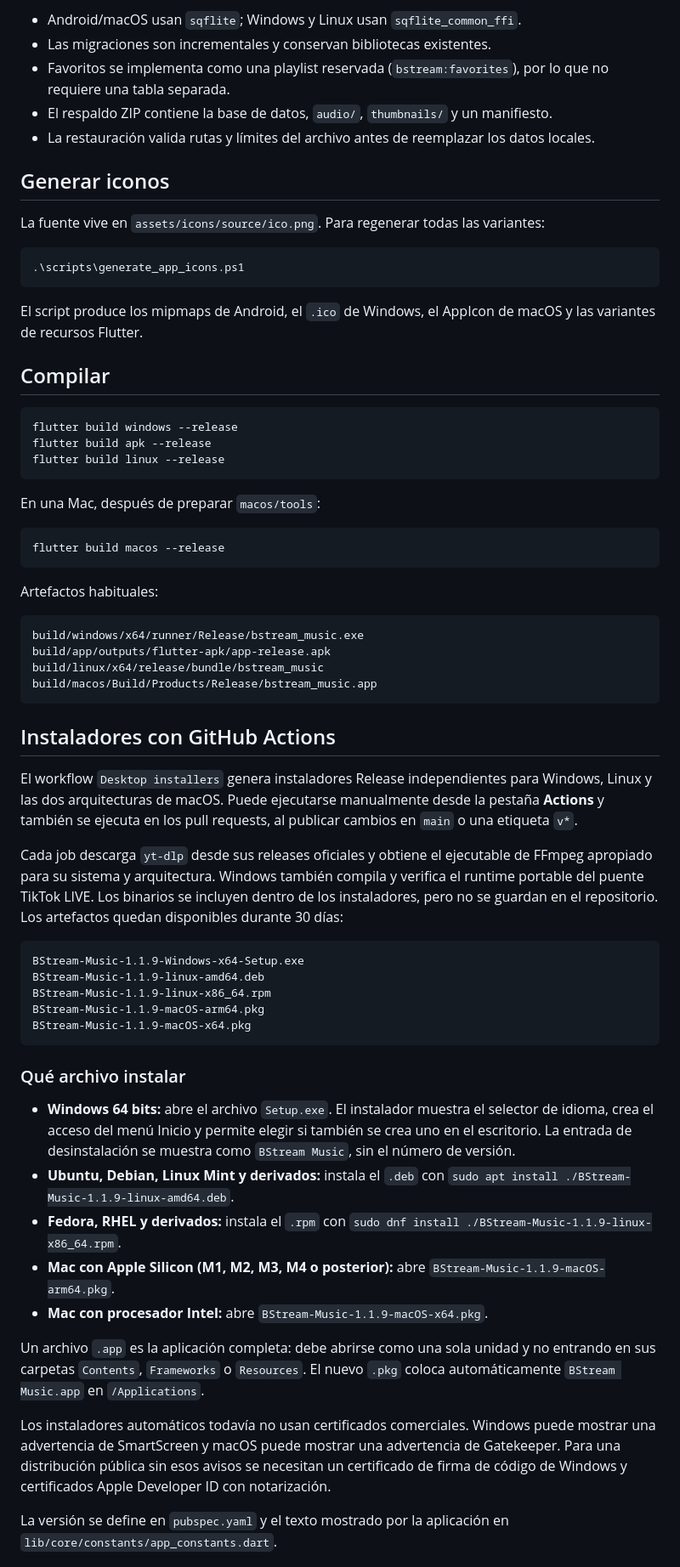
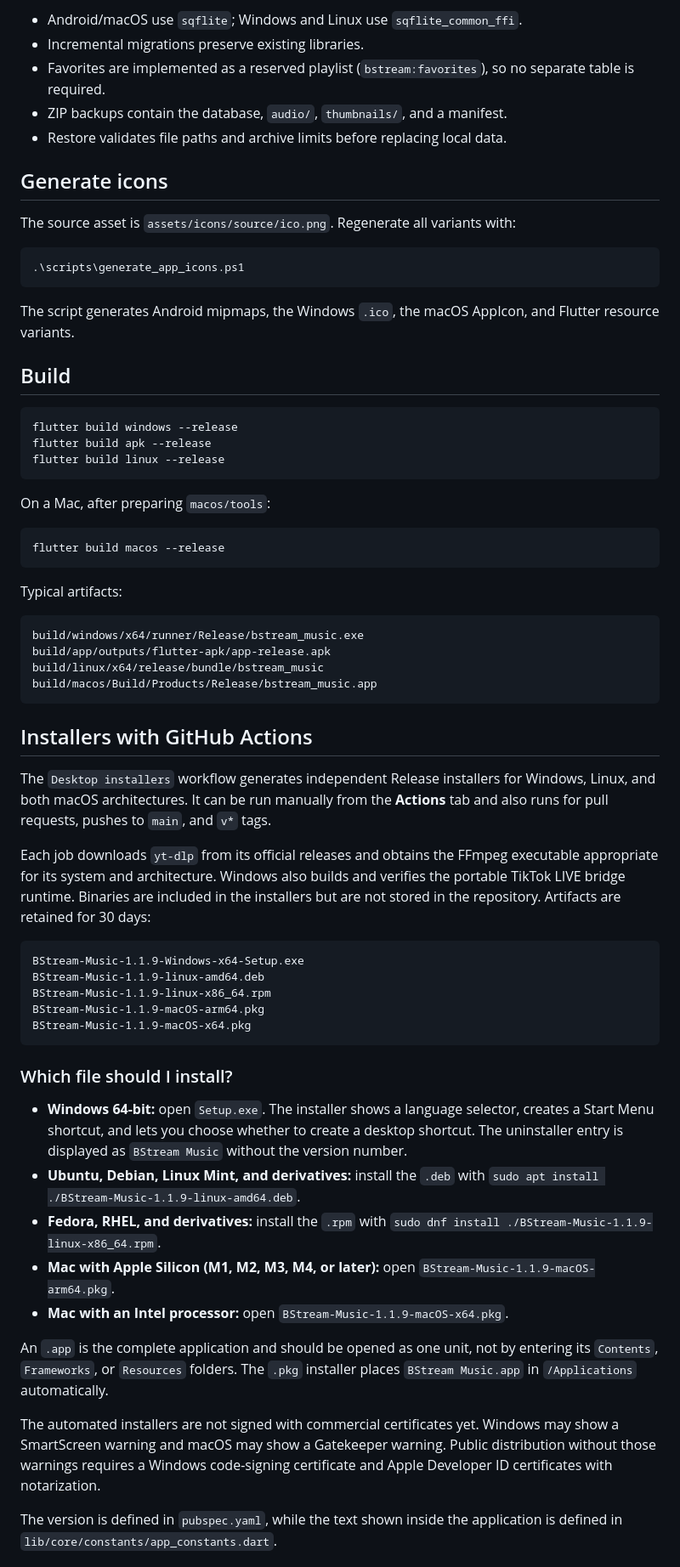
Before and after one commit to BryamContreras/BStream-Music, a Markdown page: README.md, the part around one of its changes. Shown at 85% size. Drawn GitHub-style.

````diff
--- a/README.md
+++ b/README.md
@@ -276,21 +276,21 @@ $env:BSTREAM_ANDROID_KEY_PASSWORD="..."
 
-- Android/macOS usan `sqflite`; Windows y Linux usan `sqflite_common_ffi`.
-- Las migraciones son incrementales y conservan bibliotecas existentes.
-- Favoritos se implementa como una playlist reservada (`bstream:favorites`), por lo que no requiere una tabla separada.
-- El respaldo ZIP contiene la base de datos, `audio/`, `thumbnails/` y un manifiesto.
-- La restauración valida rutas y límites del archivo antes de reemplazar los datos locales.
+- Android/macOS use `sqflite`; Windows and Linux use `sqflite_common_ffi`.
+- Incremental migrations preserve existing libraries.
+- Favorites are implemented as a reserved playlist (`bstream:favorites`), so no separate table is required.
+- ZIP backups contain the database, `audio/`, `thumbnails/`, and a manifest.
+- Restore validates file paths and archive limits before replacing local data.
 
-## Generar iconos
+## Generate icons
 
-La fuente vive en `assets/icons/source/ico.png`. Para regenerar todas las variantes:
+The source asset is `assets/icons/source/ico.png`. Regenerate all variants with:
 
 ```powershell
 .\scripts\generate_app_icons.ps1
 ```
 
-El script produce los mipmaps de Android, el `.ico` de Windows, el AppIcon de macOS y las variantes de recursos Flutter.
+The script generates Android mipmaps, the Windows `.ico`, the macOS AppIcon, and Flutter resource variants.
 
-## Compilar
+## Build
 
 ```powershell
 flutter build windows --release
@@ -298,13 +298,13 @@ flutter build apk --release
 flutter build linux --release
 ```
 
-En una Mac, después de preparar `macos/tools`:
+On a Mac, after preparing `macos/tools`:
 
 ```bash
 flutter build macos --release
 ```
 
-Artefactos habituales:
+Typical artifacts:
 
 ```text
 build/windows/x64/runner/Release/bstream_music.exe
@@ -313,11 +313,11 @@ build/linux/x64/release/bundle/bstream_music
 build/macos/Build/Products/Release/bstream_music.app
 ```
 
-## Instaladores con GitHub Actions
+## Installers with GitHub Actions
 
-El workflow `Desktop installers` genera instaladores Release independientes para Windows, Linux y las dos arquitecturas de macOS. Puede ejecutarse manualmente desde la pestaña **Actions** y también se ejecuta en los pull requests, al publicar cambios en `main` o una etiqueta `v*`.
+The `Desktop installers` workflow generates independent Release installers for Windows, Linux, and both macOS architectures. It can be run manually from the **Actions** tab and also runs for pull requests, pushes to `main`, and `v*` tags.
 
-Cada job descarga `yt-dlp` desde sus releases oficiales y obtiene el ejecutable de FFmpeg apropiado para su sistema y arquitectura. Windows también compila y verifica el runtime portable del puente TikTok LIVE. Los binarios se incluyen dentro de los instaladores, pero no se guardan en el repositorio. Los artefactos quedan disponibles durante 30 días:
+Each job downloads `yt-dlp` from its official releases and obtains the FFmpeg executable appropriate for its system and architecture. Windows also builds and verifies the portable TikTok LIVE bridge runtime. Binaries are included in the installers but are not stored in the repository. Artifacts are retained for 30 days:
 
 ```text
 BStream-Music-1.1.9-Windows-x64-Setup.exe
@@ -327,17 +327,17 @@ BStream-Music-1.1.9-macOS-arm64.pkg
 BStream-Music-1.1.9-macOS-x64.pkg
 ```
 
-### Qué archivo instalar
+### Which file should I install?
 
-- **Windows 64 bits:** abre el archivo `Setup.exe`. El instalador muestra el selector de idioma, crea el acceso del menú Inicio y permite elegir si también se crea uno en el escritorio. La entrada de desinstalación se muestra como `BStream Music`, sin el número de versión.
-- **Ubuntu, Debian, Linux Mint y derivados:** instala el `.deb` con `sudo apt install ./BStream-Music-1.1.9-linux-amd64.deb`.
-- **Fedora, RHEL y derivados:** instala el `.rpm` con `sudo dnf install ./BStream-Music-1.1.9-linux-x86_64.rpm`.
-- **Mac con Apple Silicon (M1, M2, M3, M4 o posterior):** abre `BStream-Music-1.1.9-macOS-arm64.pkg`.
-- **Mac con procesador Intel:** abre `BStream-Music-1.1.9-macOS-x64.pkg`.
+- **Windows 64-bit:** open `Setup.exe`. The installer shows a language selector, creates a Start Menu shortcut, and lets you choose whether to create a desktop shortcut. The uninstaller entry is displayed as `BStream Music` without the version number.
+- **Ubuntu, Debian, Linux Mint, and derivatives:** install the `.deb` with `sudo apt install ./BStream-Music-1.1.9-linux-amd64.deb`.
+- **Fedora, RHEL, and derivatives:** install the `.rpm` with `sudo dnf install ./BStream-Music-1.1.9-linux-x86_64.rpm`.
+- **Mac with Apple Silicon (M1, M2, M3, M4, or later):** open `BStream-Music-1.1.9-macOS-arm64.pkg`.
+- **Mac with an Intel processor:** open `BStream-Music-1.1.9-macOS-x64.pkg`.
 
-Un archivo `.app` es la aplicación completa: debe abrirse como una sola unidad y no entrando en sus carpetas `Contents`, `Frameworks` o `Resources`. El nuevo `.pkg` coloca automáticamente `BStream Music.app` en `/Applications`.
+An `.app` is the complete application and should be opened as one unit, not by entering its `Contents`, `Frameworks`, or `Resources` folders. The `.pkg` installer places `BStream Music.app` in `/Applications` automatically.
 
-Los instaladores automáticos todavía no usan certificados comerciales. Windows puede mostrar una advertencia de SmartScreen y macOS puede mostrar una advertencia de Gatekeeper. Para una distribución pública sin esos avisos se necesitan un certificado de firma de código de Windows y certificados Apple Developer ID con notarización.
+The automated installers are not signed with commercial certificates yet. Windows may show a SmartScreen warning and macOS may show a Gatekeeper warning. Public distribution without those warnings requires a Windows code-signing certificate and Apple Developer ID certificates with notarization.
 
-La versión se define en `pubspec.yaml` y el texto mostrado por la aplicación en `lib/core/constants/app_constants.dart`.
+The version is defined in `pubspec.yaml`, while the text shown inside the application is defined in `lib/core/constants/app_constants.dart`.
 
````
Also changed, not shown: other parts of README.md (+108 -108 lines).
